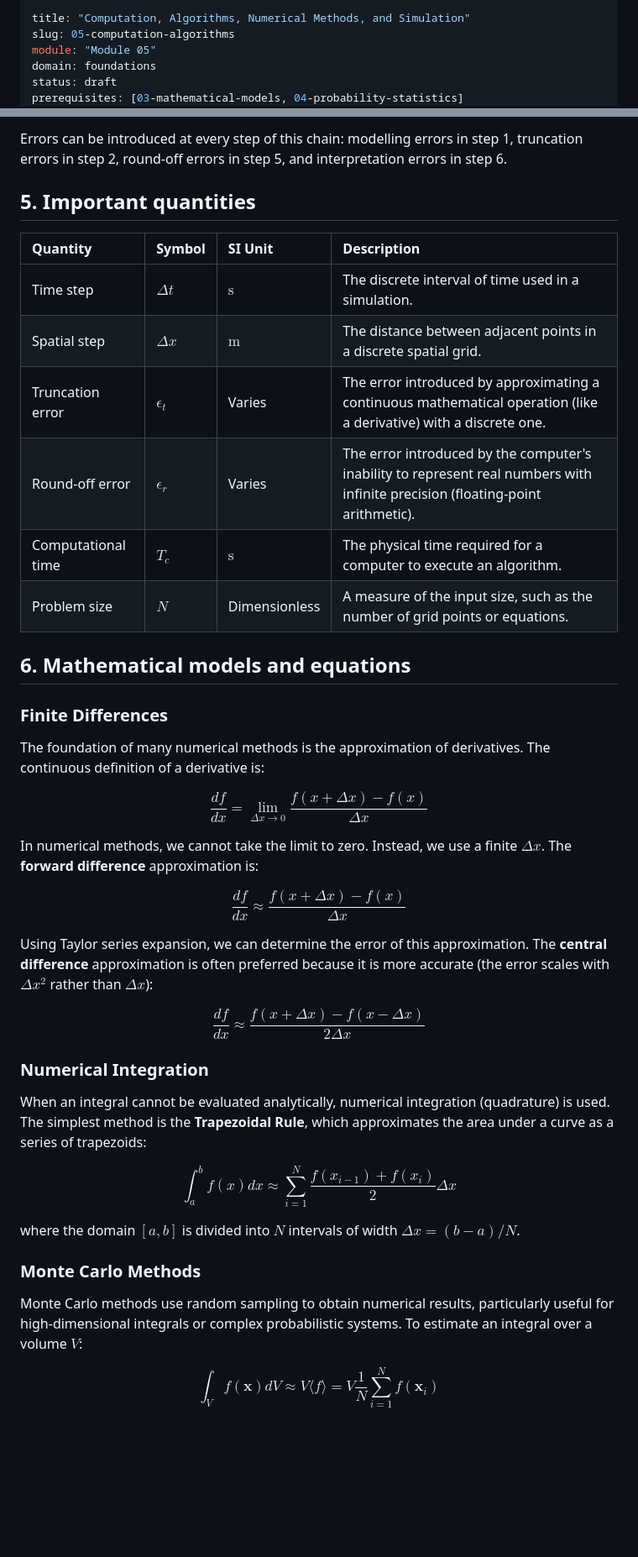
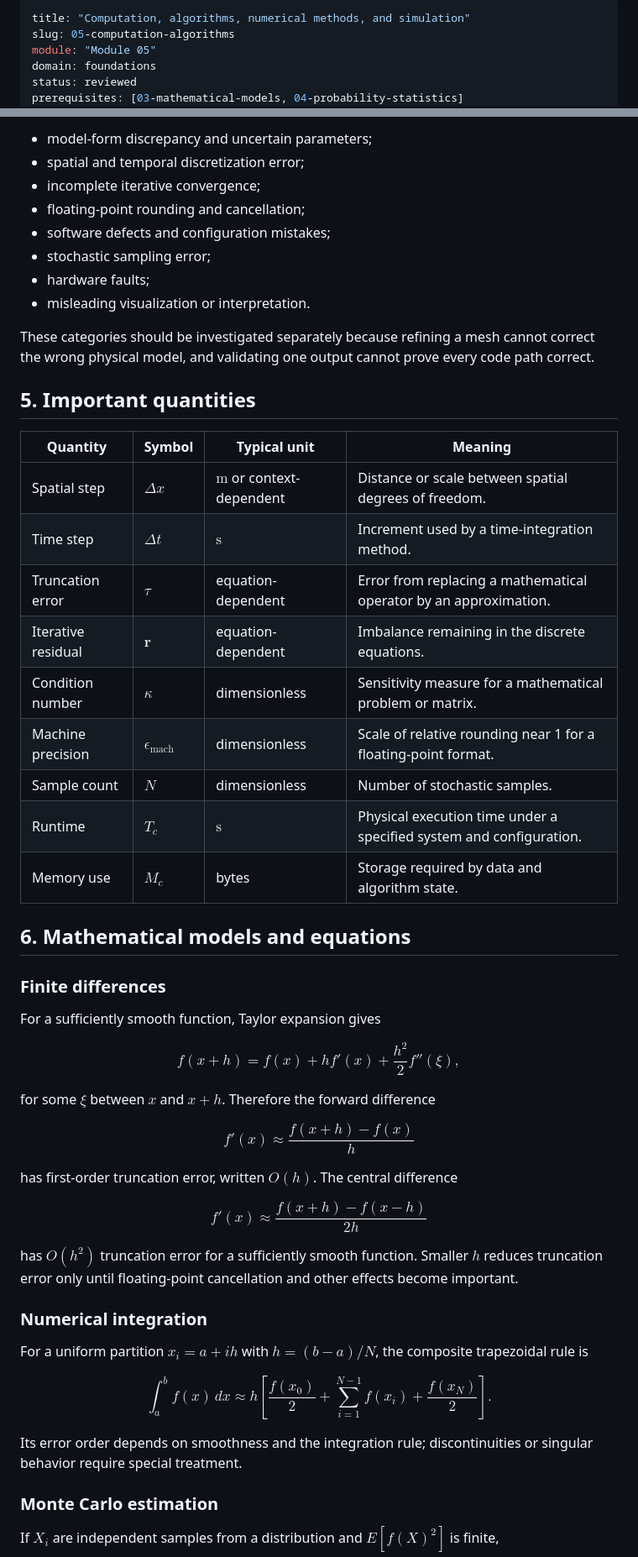
Before and after one commit to Rhodan-lab/principle-to-system, a Markdown page: foundations/05-computation-algorithms/overview.md, 2 parts joined by grey strips. Shown at 84% size. Drawn GitHub-style; blank space fills up the shorter version.

Commit message:
Review Module 05 computation overview

```diff
--- a/foundations/05-computation-algorithms/overview.md
+++ b/foundations/05-computation-algorithms/overview.md
@@ -1,8 +1,8 @@
 ---
-title: "Computation, Algorithms, Numerical Methods, and Simulation"
+title: "Computation, algorithms, numerical methods, and simulation"
 slug: 05-computation-algorithms
 module: "Module 05"
 domain: foundations
-status: draft
+status: reviewed
 prerequisites: [03-mathematical-models, 04-probability-statistics]
 connections: [19-software-ai]
@@ -47,44 +65,56 @@ The process of moving from a physical phenomenon to a computational simulation f
 
-Errors can be introduced at every step of this chain: modelling errors in step 1, truncation errors in step 2, round-off errors in step 5, and interpretation errors in step 6.
+- model-form discrepancy and uncertain parameters;
+- spatial and temporal discretization error;
+- incomplete iterative convergence;
+- floating-point rounding and cancellation;
+- software defects and configuration mistakes;
+- stochastic sampling error;
+- hardware faults;
+- misleading visualization or interpretation.
+
+These categories should be investigated separately because refining a mesh cannot correct the wrong physical model, and validating one output cannot prove every code path correct.
 
 ## 5. Important quantities
 
-| Quantity | Symbol | SI Unit | Description |
-| :--- | :--- | :--- | :--- |
-| Time step | $\Delta t$ | $\text{s}$ | The discrete interval of time used in a simulation. |
-| Spatial step | $\Delta x$ | $\text{m}$ | The distance between adjacent points in a discrete spatial grid. |
-| Truncation error | $\epsilon_t$ | Varies | The error introduced by approximating a continuous mathematical operation (like a derivative) with a discrete one. |
-| Round-off error | $\epsilon_r$ | Varies | The error introduced by the computer's inability to represent real numbers with infinite precision (floating-point arithmetic). |
-| Computational time | $T_c$ | $\text{s}$ | The physical time required for a computer to execute an algorithm. |
-| Problem size | $N$ | Dimensionless | A measure of the input size, such as the number of grid points or equations. |
+| Quantity | Symbol | Typical unit | Meaning |
+| --- | --- | --- | --- |
+| Spatial step | $\Delta x$ | $\mathrm{m}$ or context-dependent | Distance or scale between spatial degrees of freedom. |
+| Time step | $\Delta t$ | $\mathrm{s}$ | Increment used by a time-integration method. |
+| Truncation error | $\tau$ | equation-dependent | Error from replacing a mathematical operator by an approximation. |
+| Iterative residual | $\mathbf r$ | equation-dependent | Imbalance remaining in the discrete equations. |
+| Condition number | $\kappa$ | dimensionless | Sensitivity measure for a mathematical problem or matrix. |
+| Machine precision | $\epsilon_{\mathrm{mach}}$ | dimensionless | Scale of relative rounding near 1 for a floating-point format. |
+| Sample count | $N$ | dimensionless | Number of stochastic samples. |
+| Runtime | $T_c$ | $\mathrm{s}$ | Physical execution time under a specified system and configuration. |
+| Memory use | $M_c$ | bytes | Storage required by data and algorithm state. |
 
 ## 6. Mathematical models and equations
 
-### Finite Differences
+### Finite differences
 
-The foundation of many numerical methods is the approximation of derivatives. The continuous definition of a derivative is:
+For a sufficiently smooth function, Taylor expansion gives
 
-$$ \frac{df}{dx} = \lim_{\Delta x \to 0} \frac{f(x + \Delta x) - f(x)}{\Delta x} $$
+$$f(x+h)=f(x)+hf'(x)+\frac{h^2}{2}f''(\xi),$$
 
-In numerical methods, we cannot take the limit to zero. Instead, we use a finite $\Delta x$. The **forward difference** approximation is:
+for some $\xi$ between $x$ and $x+h$. Therefore the forward difference
 
-$$ \frac{df}{dx} \approx \frac{f(x + \Delta x) - f(x)}{\Delta x} $$
+$$f'(x)\approx\frac{f(x+h)-f(x)}{h}$$
 
-Using Taylor series expansion, we can determine the error of this approximation. The **central difference** approximation is often preferred because it is more accurate (the error scales with $\Delta x^2$ rather than $\Delta x$):
+has first-order truncation error, written $O(h)$. The central difference
 
-$$ \frac{df}{dx} \approx \frac{f(x + \Delta x) - f(x - \Delta x)}{2\Delta x} $$
+$$f'(x)\approx\frac{f(x+h)-f(x-h)}{2h}$$
 
-### Numerical Integration
+has $O(h^2)$ truncation error for a sufficiently smooth function. Smaller $h$ reduces truncation error only until floating-point cancellation and other effects become important.
 
-When an integral cannot be evaluated analytically, numerical integration (quadrature) is used. The simplest method is the **Trapezoidal Rule**, which approximates the area under a curve as a series of trapezoids:
+### Numerical integration
 
-$$ \int_{a}^{b} f(x) dx \approx \sum_{i=1}^{N} \frac{f(x_{i-1}) + f(x_i)}{2} \Delta x $$
+For a uniform partition $x_i=a+ih$ with $h=(b-a)/N$, the composite trapezoidal rule is
 
-where the domain $[a, b]$ is divided into $N$ intervals of width $\Delta x = (b - a) / N$.
+$$\int_a^b f(x)\,dx\approx h\left[\frac{f(x_0)}{2}+\sum_{i=1}^{N-1}f(x_i)+\frac{f(x_N)}{2}\right].$$
 
-### Monte Carlo Methods
+Its error order depends on smoothness and the integration rule; discontinuities or singular behavior require special treatment.
 
-Monte Carlo methods use random sampling to obtain numerical results, particularly useful for high-dimensional integrals or complex probabilistic systems. To estimate an integral over a volume $V$:
+### Monte Carlo estimation
 
-$$ \int_V f(\mathbf{x}) dV \approx V \langle f \rangle = V \frac{1}{N} \sum_{i=1}^{N} f(\mathbf{x}_i) $$
+If $X_i$ are independent samples from a distribution and $E[f(X)^2]$ is finite,
 
```
Also changed, not shown: other parts of foundations/05-computation-algorithms/overview.md (+91 -42 lines).
